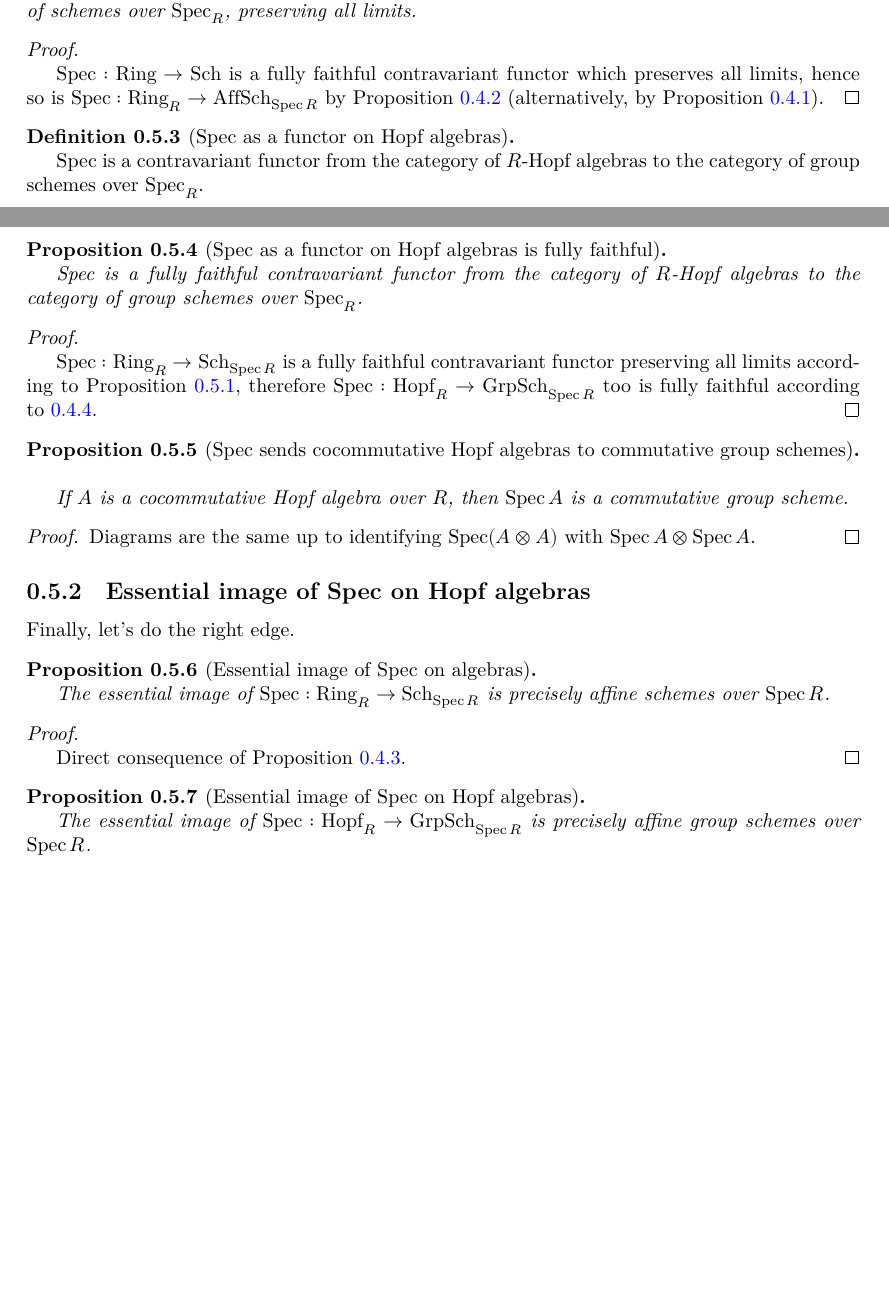
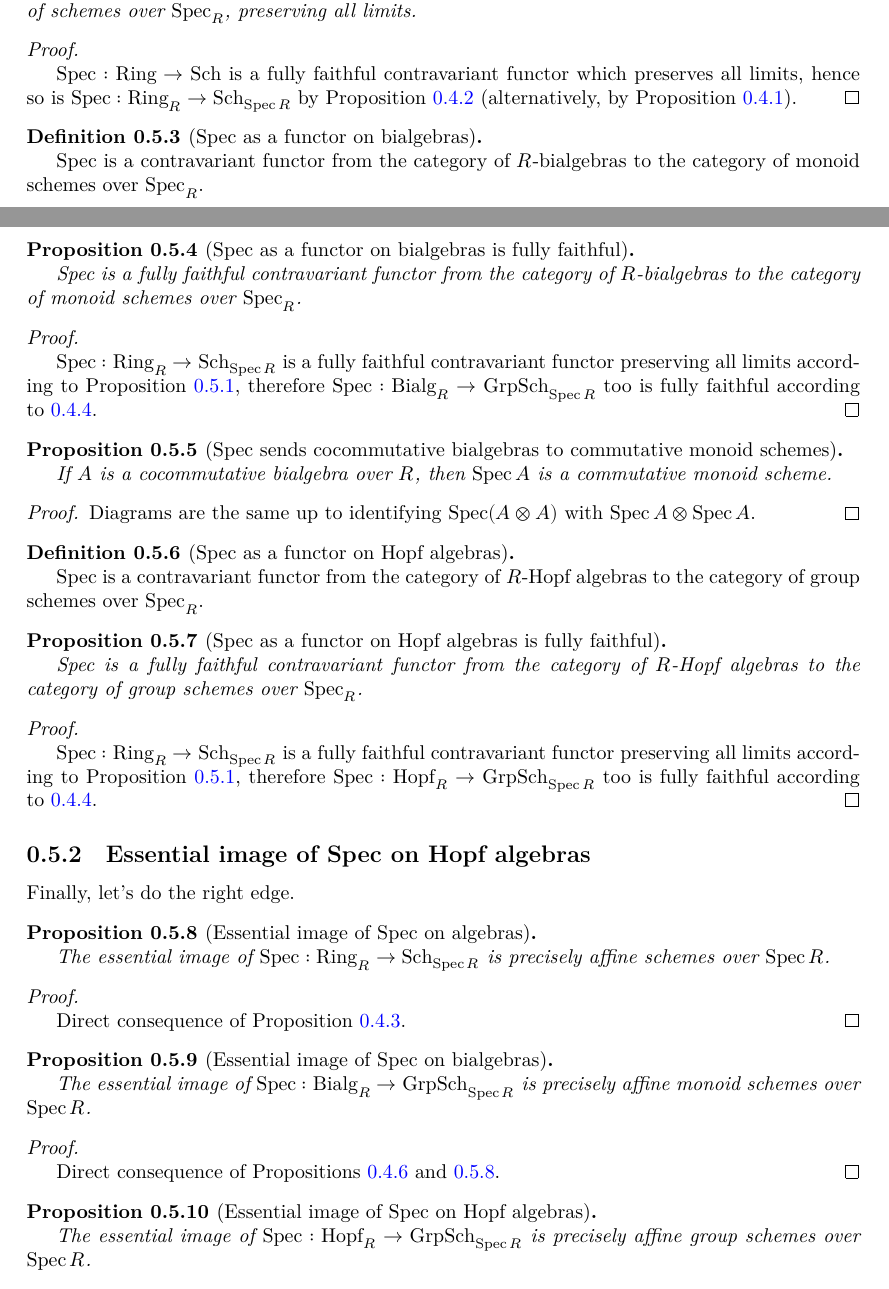
Before and after one commit to YaelDillies/Toric, a LaTeX document (blueprint/src/print.tex, which reads blueprint/src/chapters/00-5-group-schemes.tex, blueprint/src/macros/common.tex): two parts of pages 8 and 9 of 20, joined at a grey line, cut so that both start at the same text, the shorter picture padded with empty space. Compiled offline with XeLaTeX.

Commit message:
Blueprint: Explicitly mention bialgebras The fact that we deal with monoid schemes is crucial to the simplification of the second phase of the project.

```diff
--- a/blueprint/src/chapters/00-5-group-schemes.tex
+++ b/blueprint/src/chapters/00-5-group-schemes.tex
@@ -42,13 +43,63 @@ Now let's do the top edge.
   \lean{algSpec.instPreservesLimits, algSpec.instFull, algSpec.instFaithful, algSpec.fullyFaithful}
   \leanok
 
-  Spec is a fully faithful contravariant functor from the category of $R$-algebras to the category of schemes over $\Spec_R$, preserving all limits.
+  Spec is a fully faithful contravariant functor from the category of $R$-algebras
+  to the category of schemes over $\Spec_R$, preserving all limits.
 \end{proposition}
 \begin{proof}
   \uses{0-slice-adj, 0-over-lim}
   \leanok
 
-  $\Spec : \Ring \to \Sch$ is a fully faithful contravariant functor which preserves all limits, hence so is $\Spec : \Ring_R \to \AffSch_{\Spec R}$ by Proposition \ref{0-over-lim} (alternatively, by Proposition \ref{0-slice-adj}).
+  $\Spec : \Ring \to \Sch$ is a fully faithful contravariant functor which preserves all limits,
+  hence so is $\Spec : \Ring_R \to \Sch_{\Spec R}$ by Proposition \ref{0-over-lim}
+  (alternatively, by Proposition \ref{0-slice-adj}).
+\end{proof}
+
+
+\begin{definition}[Spec as a functor on bialgebras]
+  \label{0-spec-bialg}
+  \uses{0-full-faithful-spec-alg}
+  \lean{bialgSpec}
+  \leanok
+
+  Spec is a contravariant functor from the category of $R$-bialgebras
+  to the category of monoid schemes over $\Spec_R$.
+\end{definition}
+
+
+\begin{proposition}[Spec as a functor on bialgebras is fully faithful]
+  \label{0-full-faithful-spec-bialg}
+  \uses{0-spec-hopf}
+  \lean{bialgSpec.instFull, bialgSpec.instFaithful, bialgSpec.fullyFaithful}
+  \leanok
+
+  Spec is a fully faithful contravariant functor from the category of $R$-bialgebras
+  to the category of monoid schemes over $\Spec_R$.
+\end{proposition}
+\begin{proof}
+  \uses{0-full-faithful-grp, 0-full-faithful-spec-alg}
+  \leanok
+
+  $\Spec : \Ring_R \to \Sch_{\Spec R}$ is a fully faithful contravariant functor
+  preserving all limits according to Proposition \ref{0-spec-alg},
+  therefore $\Spec : \Bialg_R \to \MonSch_{\Spec R}$ too is fully faithful
+  according to \ref{0-full-faithful-grp}.
+\end{proof}
+
+
+\begin{proposition}[Spec sends cocommutative bialgebras to commutative monoid schemes]
+  \label{0-spec-cocomm-bialg}
+  \uses{0-spec-hopf}
+  \lean{AlgebraicGeometry.Scheme.asOver.instIsComm_Mon, AlgebraicGeometry.Scheme.asOver.instCommGrp_Class}
+  \leanok
+
+  If $A$ is a cocommutative bialgebra over $R$, then $\Spec A$ is a commutative monoid scheme.
+\end{proposition}
+\begin{proof}
+  \uses{}
+  \leanok
+
+  Diagrams are the same up to identifying $\Spec (A \otimes A)$ with $\Spec A \otimes \Spec A$.
 \end{proof}
 
 
@@ -74,23 +125,10 @@ Now let's do the top edge.
   \uses{0-full-faithful-grp, 0-full-faithful-spec-alg}
   \leanok
 
-  $\Spec : \Ring_R \to \Sch_{\Spec R}$ is a fully faithful contravariant functor preserving all limits according to Proposition \ref{0-spec-alg}, therefore $\Spec : \Hopf_R \to \GrpSch_{\Spec R}$ too is fully faithful according to \ref{0-full-faithful-grp}.
-\end{proof}
-
-
-\begin{proposition}[Spec sends cocommutative Hopf algebras to commutative group schemes]
-  \label{0-spec-cocomm-hopf}
-  \uses{0-spec-hopf}
-  \lean{AlgebraicGeometry.Scheme.asOver.instIsComm_Mon, AlgebraicGeometry.Scheme.asOver.instCommGrp_Class}
-  \leanok
-
-  If $A$ is a cocommutative Hopf algebra over $R$, then $\Spec A$ is a commutative group scheme.
-\end{proposition}
-\begin{proof}
-  \uses{}
-  \leanok
-
-  Diagrams are the same up to identifying $\Spec (A \otimes A)$ with $\Spec A \otimes \Spec A$.
+  $\Spec : \Ring_R \to \Sch_{\Spec R}$ is a fully faithful contravariant functor
+  preserving all limits according to Proposition \ref{0-spec-alg},
+  therefore $\Spec : \Hopf_R \to \GrpSch_{\Spec R}$ too is fully faithful
+  according to \ref{0-full-faithful-grp}.
 \end{proof}
 
 
@@ -106,13 +144,31 @@ Finally, let's do the right edge.
   \lean{essImage_algSpec}
   \leanok
 
-  The essential image of $\Spec : \Ring_R \to \Sch_{\Spec R}$ is precisely affine schemes over $\Spec R$.
+  The essential image of $\Spec : \Ring_R \to \Sch_{\Spec R}$ is precisely
+  affine schemes over $\Spec R$.
 \end{proposition}
 \begin{proof}
   \uses{0-ess-image-over}
   \leanok
 
   Direct consequence of Proposition \ref{0-ess-image-over}.
+\end{proof}
+
+
+\begin{proposition}[Essential image of Spec on bialgebras]
+  \label{0-ess-image-spec-bialg}
+  \uses{0-spec-bialg}
+  \lean{essImage_bialgSpec}
+  \leanok
+
+  The essential image of $\Spec : \Bialg_R \to \GrpSch_{\Spec R}$ is precisely
+  affine monoid schemes over $\Spec R$.
+\end{proposition}
+\begin{proof}
+  \uses{0-ess-image-grp, 0-ess-image-spec-alg, 0-full-faithful-spec-alg}
+  \leanok
+
+  Direct consequence of Propositions \ref{0-ess-image-grp} and \ref{0-ess-image-spec-alg}.
 \end{proof}
 
 
--- a/blueprint/src/macros/common.tex
+++ b/blueprint/src/macros/common.tex
@@ -29,12 +29,12 @@
 \providecommand{\MCA}{{\mathcal A}}
 
 \DeclareMathOperator{\Grp}{Grp}
+\DeclareMathOperator{\Bialg}{Bialg}
 \DeclareMathOperator{\Hopf}{Hopf}
 \DeclareMathOperator{\Ring}{Ring}
 \DeclareMathOperator{\Sch}{Sch}
-\DeclareMathOperator{\AffSch}{AffSch}
+\DeclareMathOperator{\MonSch}{GrpSch}
 \DeclareMathOperator{\GrpSch}{GrpSch}
-\DeclareMathOperator{\AffGrpSch}{AffGrpSch}
 \DeclareMathOperator{\Spec}{Spec}
 \DeclareMathOperator{\Hom}{Hom}
 \DeclareMathOperator{\GrpLike}{GrpLike}
```
Also changed, not shown: blueprint/src/chapters/00-4-cat-theory.tex (+14 -8 lines), blueprint/src/chapters/00-5-group-schemes.tex (3 more changed lines).
